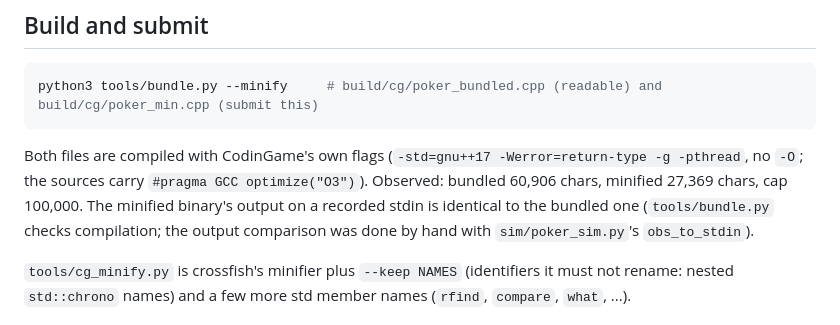
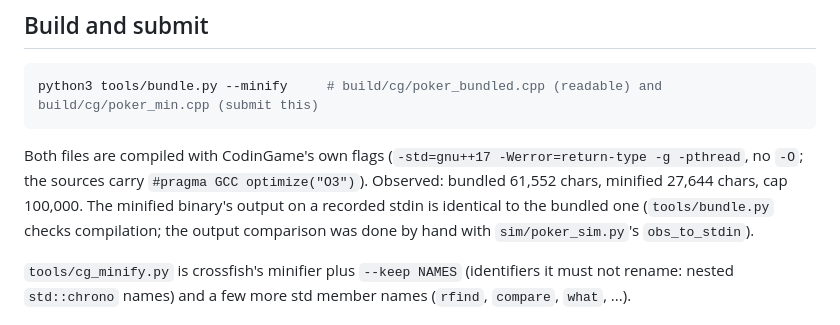
Before and after one commit to nathanWolo/cgpoker, a Markdown page: bot/README.md, the part around the change. Drawn GitHub-style.

Commit message:
Docs: current bundle sizes
Co-Authored-By: Claude Fable 5.1 <noreply@anthropic.com>
Claude-Session: https://claude.ai/code/session_01CrKiqxLYavz46X88NLJDmA

````diff
--- a/bot/README.md
+++ b/bot/README.md
@@ -14,8 +14,8 @@ python3 tools/bundle.py --minify     # build/cg/poker_bundled.cpp (readable) and
 ```
 
 Both files are compiled with CodinGame's own flags (`-std=gnu++17 -Werror=return-type -g -pthread`, no
-`-O`; the sources carry `#pragma GCC optimize("O3")`). Observed: bundled 60,906 chars, minified
-27,369 chars, cap 100,000. The minified binary's output on a recorded stdin is identical to the
+`-O`; the sources carry `#pragma GCC optimize("O3")`). Observed: bundled 61,552 chars, minified
+27,644 chars, cap 100,000. The minified binary's output on a recorded stdin is identical to the
 bundled one (`tools/bundle.py` checks compilation; the output comparison was done by hand with
 `sim/poker_sim.py`'s `obs_to_stdin`).
 
````
Also changed, not shown: README.md (+1 -1 lines).
